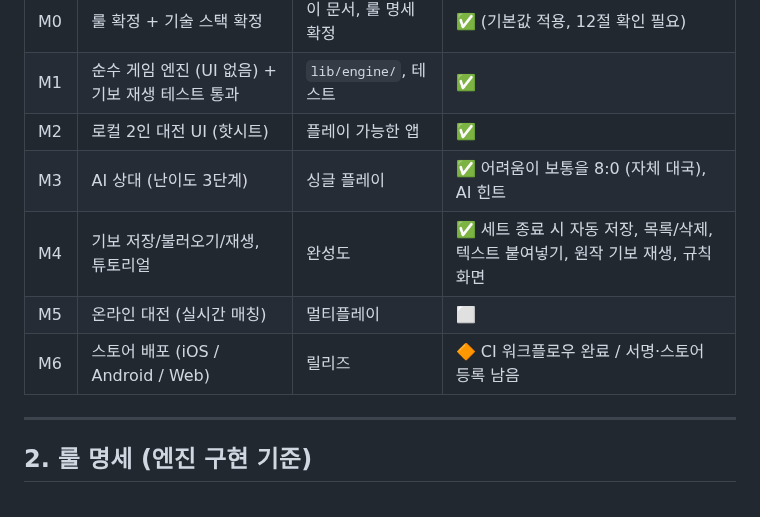
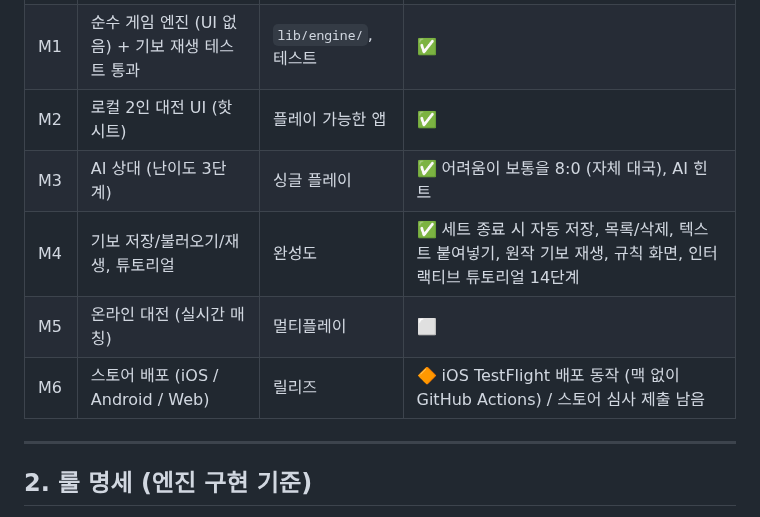
Before and after one commit to sangmin082/card_chess, a Markdown page: docs/PLAN.md, the part around the change. Rendered like a GitHub page.

```diff
--- a/docs/PLAN.md
+++ b/docs/PLAN.md
@@ -18,9 +18,9 @@
 | M1 | 순수 게임 엔진 (UI 없음) + 기보 재생 테스트 통과 | `lib/engine/`, 테스트 | ✅ |
 | M2 | 로컬 2인 대전 UI (핫시트) | 플레이 가능한 앱 | ✅ |
 | M3 | AI 상대 (난이도 3단계) | 싱글 플레이 | ✅ 어려움이 보통을 8:0 (자체 대국), AI 힌트 |
-| M4 | 기보 저장/불러오기/재생, 튜토리얼 | 완성도 | ✅ 세트 종료 시 자동 저장, 목록/삭제, 텍스트 붙여넣기, 원작 기보 재생, 규칙 화면 |
+| M4 | 기보 저장/불러오기/재생, 튜토리얼 | 완성도 | ✅ 세트 종료 시 자동 저장, 목록/삭제, 텍스트 붙여넣기, 원작 기보 재생, 규칙 화면, 인터랙티브 튜토리얼 14단계 |
 | M5 | 온라인 대전 (실시간 매칭) | 멀티플레이 | ⬜ |
-| M6 | 스토어 배포 (iOS / Android / Web) | 릴리즈 | 🔶 CI 워크플로우 완료 / 서명·스토어 등록 남음 |
+| M6 | 스토어 배포 (iOS / Android / Web) | 릴리즈 | 🔶 iOS TestFlight 배포 동작 (맥 없이 GitHub Actions) / 스토어 심사 제출 남음 |
 
 ---
 
```
Also changed, not shown: README.md (+4 -3 lines), docs/screenshots/tutorial.png (added), 10 other files.
